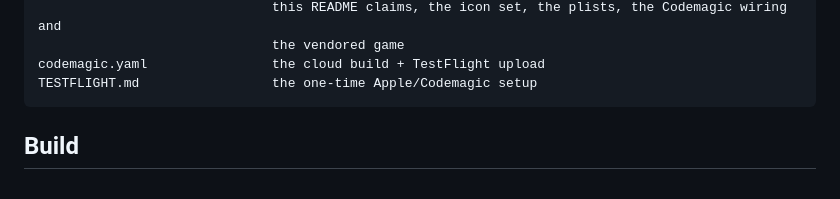
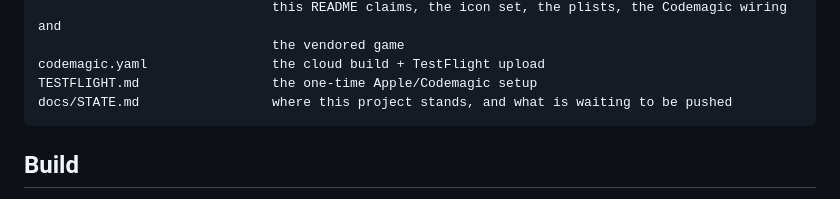
Before and after one commit to kevinelong/textcrush-ios, a Markdown page: README.md, the part around the change. Drawn GitHub-style.

````diff
--- a/README.md
+++ b/README.md
@@ -53,6 +53,7 @@ tools/check.sh                everything checkable without a Mac: the analyzer r
                               the vendored game
 codemagic.yaml                the cloud build + TestFlight upload
 TESTFLIGHT.md                 the one-time Apple/Codemagic setup
+docs/STATE.md                 where this project stands, and what is waiting to be pushed
 ```
 
 ## Build
````
Also changed, not shown: docs/STATE.md (added, +69 -0 lines).
